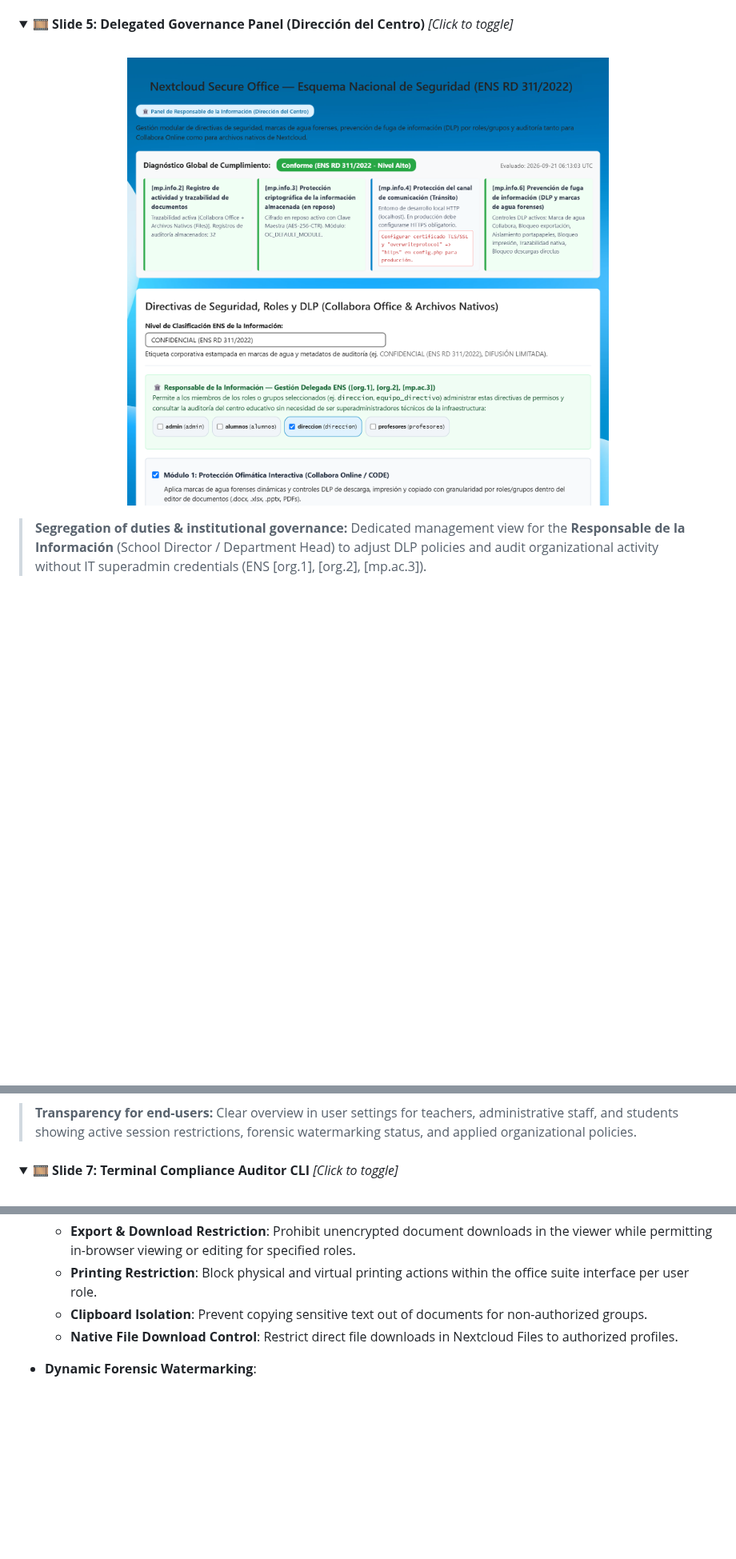
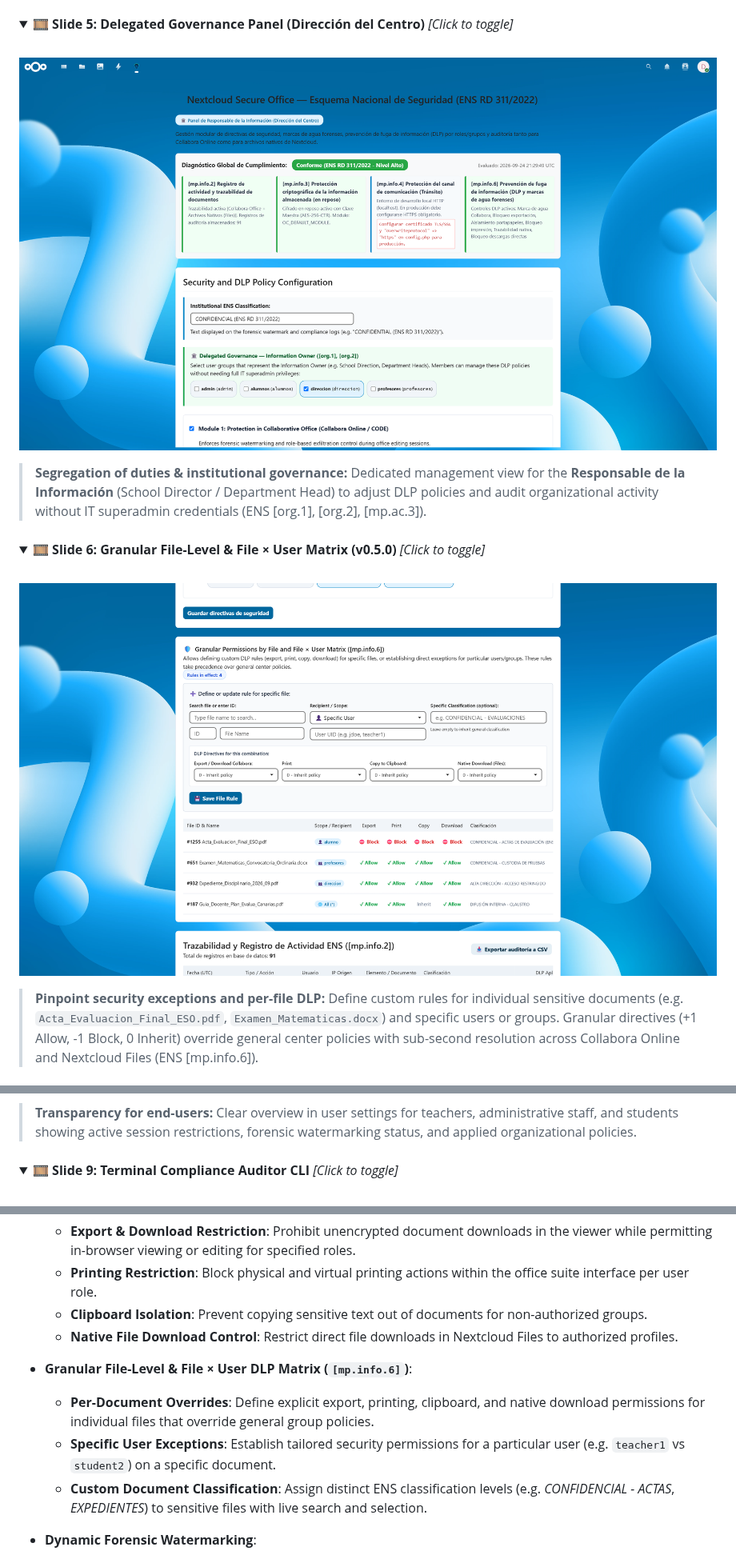
Before and after one commit to nmarafo/nextcloud-secure-office, a Markdown page: README.md, 3 parts joined by grey strips. Shown at 80% size. Rendered like a GitHub page; pictures changed too: screenshots/06_delegated_director_dashboard.png, screenshots/08_granular_file_matrix.png (added); folded sections open; blank space fills up the shorter version.

Commit message:
feat(dlp): add granular file-level & file x user matrix and predictive file search, bump to v0.5.0

```diff
--- a/README.md
+++ b/README.md
@@ -144,3 +156,17 @@ The application is specifically architected to address the rigorous compliance d
 </blockquote>
 </details>
 
+### <a id="slide-8-granular-file-matrix"></a>
+<details>
+<summary><b>🎞️ Slide 6: Granular File-Level & File × User Matrix (v0.5.0)</b> <i>[Click to toggle]</i></summary>
+<br>
+<p align="center">
+  <a href="screenshots/08_granular_file_matrix.png">
+    <img src="screenshots/08_granular_file_matrix.png" alt="Granular Permissions by File and File × User Matrix" width="100%"/>
+  </a>
+</p>
+<blockquote>
+<b>Pinpoint security exceptions and per-file DLP:</b> Define custom rules for individual sensitive documents (e.g. <code>Acta_Evaluacion_Final_ESO.pdf</code>, <code>Examen_Matematicas.docx</code>) and specific users or groups. Granular directives (+1 Allow, -1 Block, 0 Inherit) override general center policies with sub-second resolution across Collabora Online and Nextcloud Files (ENS [mp.info.6]).
+</blockquote>
+</details>
+
@@ -160,7 +200,7 @@ The application is specifically architected to address the rigorous compliance d
 
 ### <a id="slide-7-terminal-cli-auditor"></a>
 <details>
-<summary><b>🎞️ Slide 7: Terminal Compliance Auditor CLI</b> <i>[Click to toggle]</i></summary>
+<summary><b>🎞️ Slide 9: Terminal Compliance Auditor CLI</b> <i>[Click to toggle]</i></summary>
 <br>
 <p align="center">
   <a href="screenshots/05_terminal_ens_audit.png">
@@ -261,6 +301,11 @@ Nextcloud Secure Office operates as a transparent security middleware and policy
   - **Printing Restriction**: Block physical and virtual printing actions within the office suite interface per user role.
   - **Clipboard Isolation**: Prevent copying sensitive text out of documents for non-authorized groups.
   - **Native File Download Control**: Restrict direct file downloads in Nextcloud Files to authorized profiles.
+
+- **Granular File-Level & File × User DLP Matrix (`[mp.info.6]`)**:
+  - **Per-Document Overrides**: Define explicit export, printing, clipboard, and native download permissions for individual files that override general group policies.
+  - **Specific User Exceptions**: Establish tailored security permissions for a particular user (e.g. `teacher1` vs `student2`) on a specific document.
+  - **Custom Document Classification**: Assign distinct ENS classification levels (e.g. *CONFIDENCIAL - ACTAS*, *EXPEDIENTES*) to sensitive files with live search and selection.
 
 - **Dynamic Forensic Watermarking**:
   - Automatically embeds dynamic, non-removable background watermarks in real-time during Collabora Online editing and viewing sessions.
```
Also changed, not shown: other parts of README.md (+46 -20 lines), screenshots/09_file_search_predictive.png (added), 12 other files.
